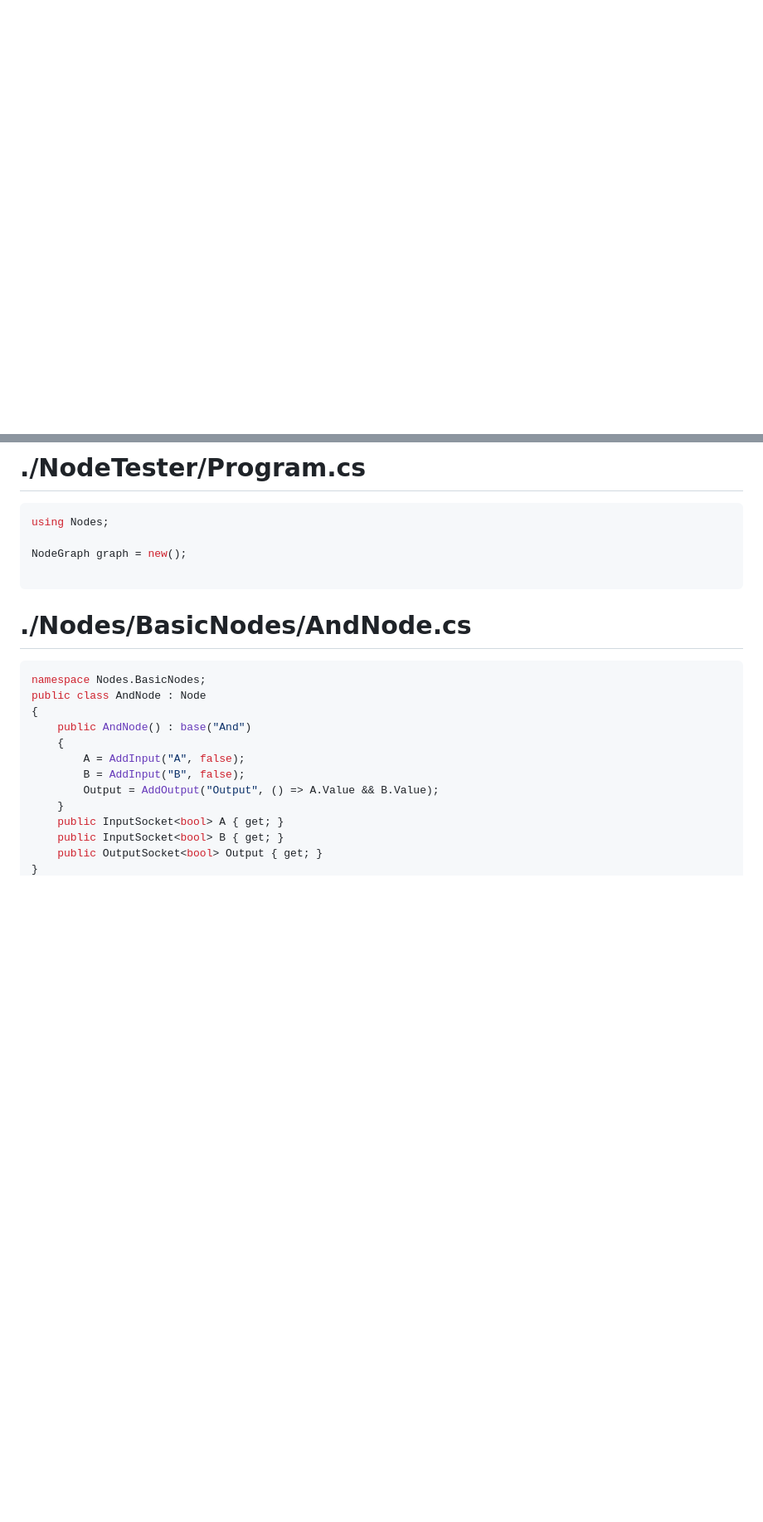
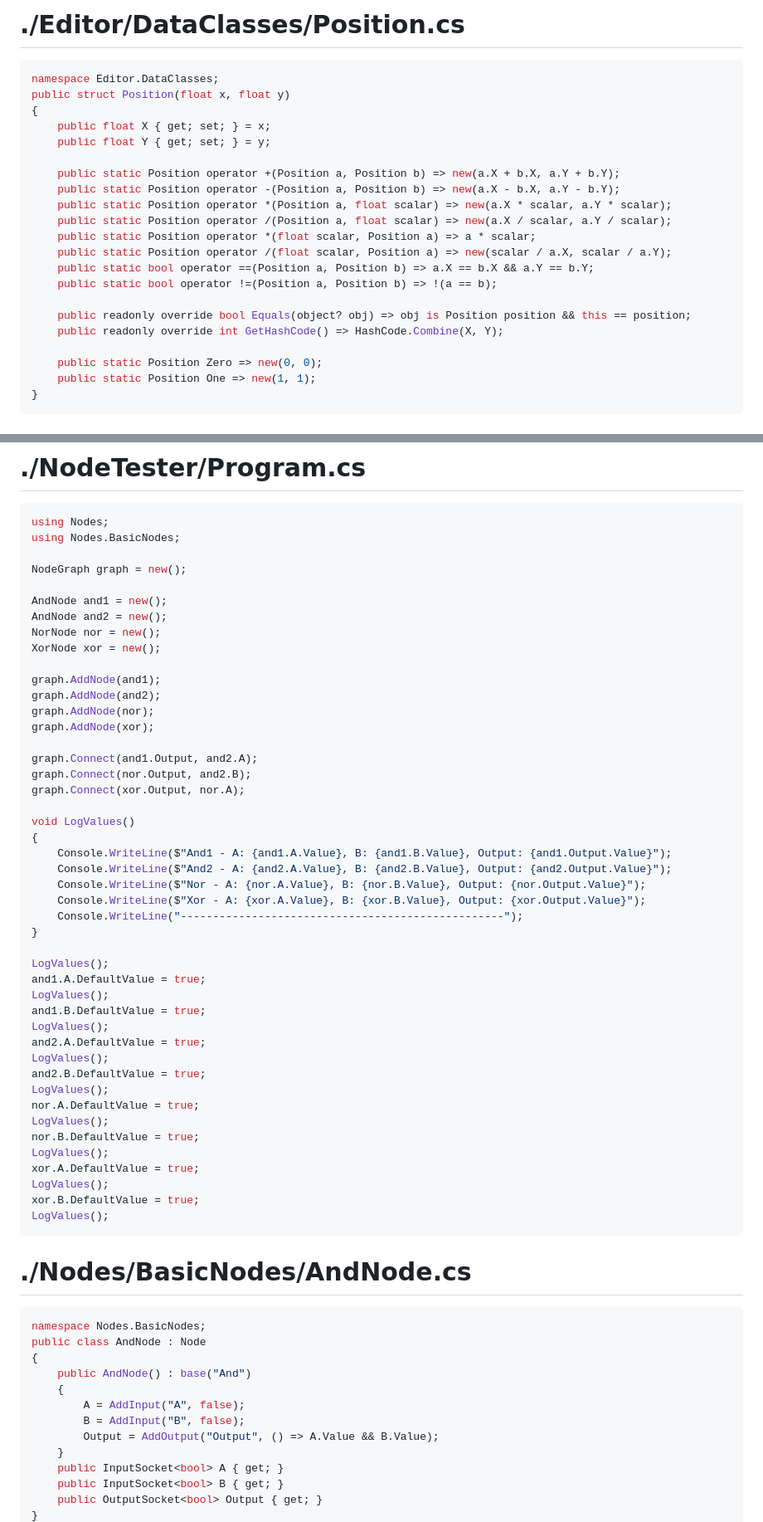
Before and after one commit to JudahShmoo/BooleanNodes, a Markdown page: code-dump.md, 2 parts joined by grey strips. Shown at 83% size. Rendered like a GitHub page; blank space fills up the shorter version.

````diff
--- a/code-dump.md
+++ b/code-dump.md
@@ -0,0 +1,26 @@
+# ./Editor/DataClasses/Position.cs
+
+```csharp
+﻿namespace Editor.DataClasses;
+public struct Position(float x, float y)
+{
+	public float X { get; set; } = x;
+	public float Y { get; set; } = y;
+
+	public static Position operator +(Position a, Position b) => new(a.X + b.X, a.Y + b.Y);
+	public static Position operator -(Position a, Position b) => new(a.X - b.X, a.Y - b.Y);
+	public static Position operator *(Position a, float scalar) => new(a.X * scalar, a.Y * scalar);
+	public static Position operator /(Position a, float scalar) => new(a.X / scalar, a.Y / scalar);
+	public static Position operator *(float scalar, Position a) => a * scalar;
+	public static Position operator /(float scalar, Position a) => new(scalar / a.X, scalar / a.Y);
+	public static bool operator ==(Position a, Position b) => a.X == b.X && a.Y == b.Y;
+	public static bool operator !=(Position a, Position b) => !(a == b);
+
+	public readonly override bool Equals(object? obj) => obj is Position position && this == position;
+	public readonly override int GetHashCode() => HashCode.Combine(X, Y);
+
+	public static Position Zero => new(0, 0);
+	public static Position One => new(1, 1);
+}
+```
+
@@ -22,9 +105,50 @@
 
 ```csharp
 ﻿using Nodes;
+using Nodes.BasicNodes;
 
 NodeGraph graph = new();
 
+AndNode and1 = new();
+AndNode and2 = new();
+NorNode nor = new();
+XorNode xor = new();
+
+graph.AddNode(and1);
+graph.AddNode(and2);
+graph.AddNode(nor);
+graph.AddNode(xor);
+
+graph.Connect(and1.Output, and2.A);
+graph.Connect(nor.Output, and2.B);
+graph.Connect(xor.Output, nor.A);
+
+void LogValues()
+{
+	Console.WriteLine($"And1 - A: {and1.A.Value}, B: {and1.B.Value}, Output: {and1.Output.Value}");
+	Console.WriteLine($"And2 - A: {and2.A.Value}, B: {and2.B.Value}, Output: {and2.Output.Value}");
+	Console.WriteLine($"Nor - A: {nor.A.Value}, B: {nor.B.Value}, Output: {nor.Output.Value}");
+	Console.WriteLine($"Xor - A: {xor.A.Value}, B: {xor.B.Value}, Output: {xor.Output.Value}");
+	Console.WriteLine("--------------------------------------------------");
+}
+
+LogValues();
+and1.A.DefaultValue = true;
+LogValues();
+and1.B.DefaultValue = true;
+LogValues();
+and2.A.DefaultValue = true;
+LogValues();
+and2.B.DefaultValue = true;
+LogValues();
+nor.A.DefaultValue = true;
+LogValues();
+nor.B.DefaultValue = true;
+LogValues();
+xor.A.DefaultValue = true;
+LogValues();
+xor.B.DefaultValue = true;
+LogValues();
 ```
 
 # ./Nodes/BasicNodes/AndNode.cs
````
Also changed, not shown: other parts of code-dump.md (+134 -16 lines).
